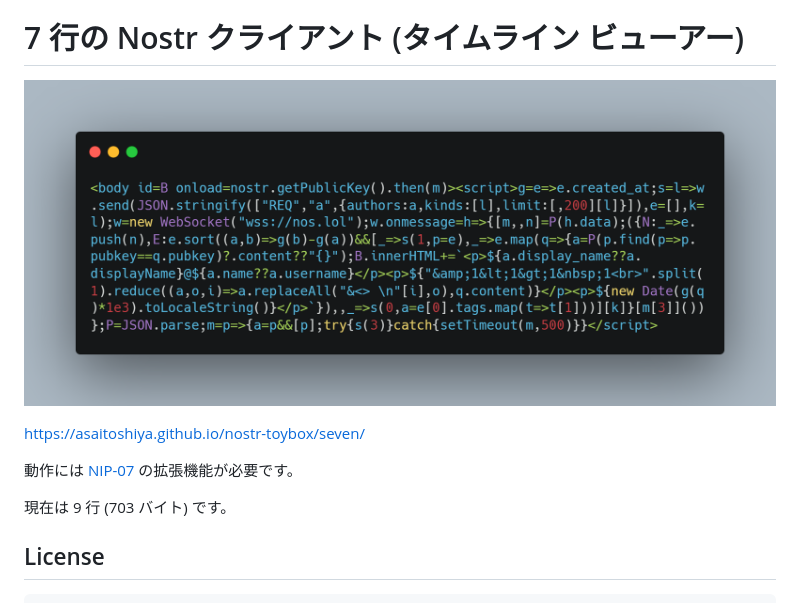
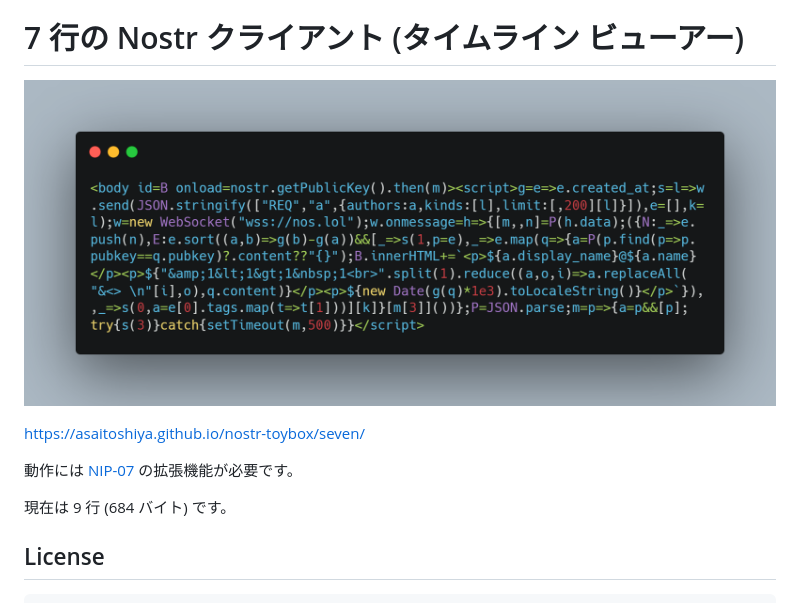
Before and after one commit to AsaiToshiya/nostr-toybox, a Markdown page: seven/README.md, the part around the change. GitHub-like rendering; pictures changed too: seven/carbon.png.

```diff
--- a/seven/README.md
+++ b/seven/README.md
@@ -8,7 +8,7 @@ https://asaitoshiya.github.io/nostr-toybox/seven/
 
 動作には [NIP-07](https://github.com/nostr-protocol/nips/blob/master/07.md) の拡張機能が必要です。
 
-現在は 9 行 (703 バイト) です。
+現在は 9 行 (684 バイト) です。
 
 
 ## License
```
Also changed, not shown: seven/README-en.md (+1 -1 lines), 2 other files.
